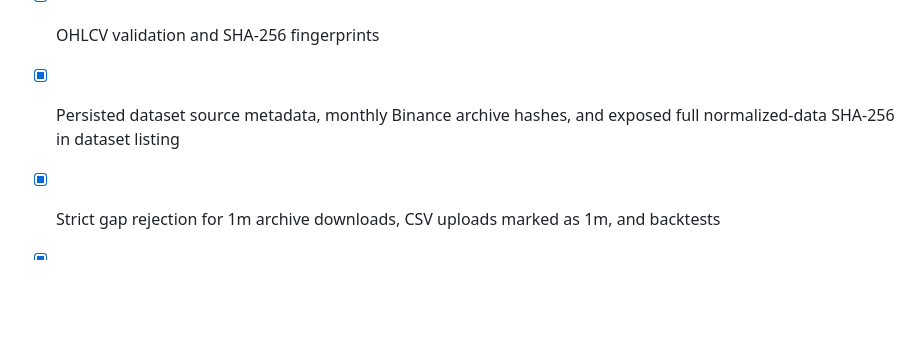
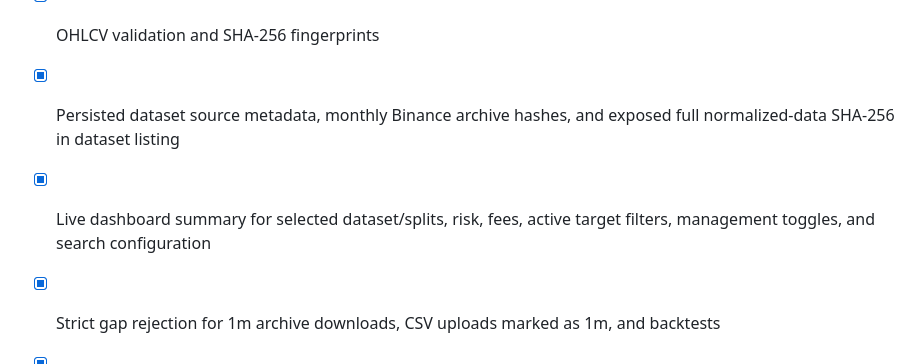
Before and after one commit to abkcex-lgtm/Strategy-foundry, a Markdown page: app/ACCEPTANCE_GATES.md, the part around the change. Drawn GitHub-style; blank space fills up the shorter version.

Commit message:
Record live research settings summary

```diff
--- a/app/ACCEPTANCE_GATES.md
+++ b/app/ACCEPTANCE_GATES.md
@@ -5,6 +5,7 @@ A checked box means implementation exists; it does not establish profitability o
 - [x] Server-side API and Persian responsive UI
 - [x] OHLCV validation and SHA-256 fingerprints
 - [x] Persisted dataset source metadata, monthly Binance archive hashes, and exposed full normalized-data SHA-256 in dataset listing
+- [x] Live dashboard summary for selected dataset/splits, risk, fees, active target filters, management toggles, and search configuration
 - [x] Strict gap rejection for 1m archive downloads, CSV uploads marked as 1m, and backtests
 - [x] Editable contract settings: initial balance, fixed/percentage risk, compounding, net/gross R:R, commission, slippage, pass thresholds
 - [x] Each acceptance filter can be enabled/disabled independently; disabled filters are excluded from pass/fail and near-miss distance
```
